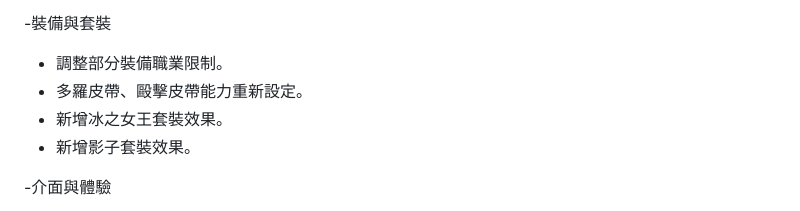
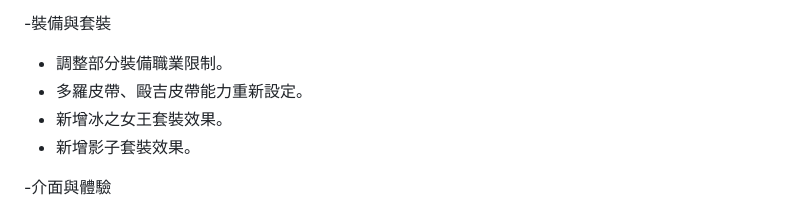
Before and after one commit to DickleDD/idle_v0.1_dickle, a Markdown page: README.md, the part around the change. Drawn GitHub-style.

```diff
--- a/README.md
+++ b/README.md
@@ -45,7 +45,7 @@ v0.4
 -裝備與套裝
 
 * 調整部分裝備職業限制。
-* 多羅皮帶、毆擊皮帶能力重新設定。
+* 多羅皮帶、毆吉皮帶能力重新設定。
 * 新增冰之女王套裝效果。
 * 新增影子套裝效果。
 
```
